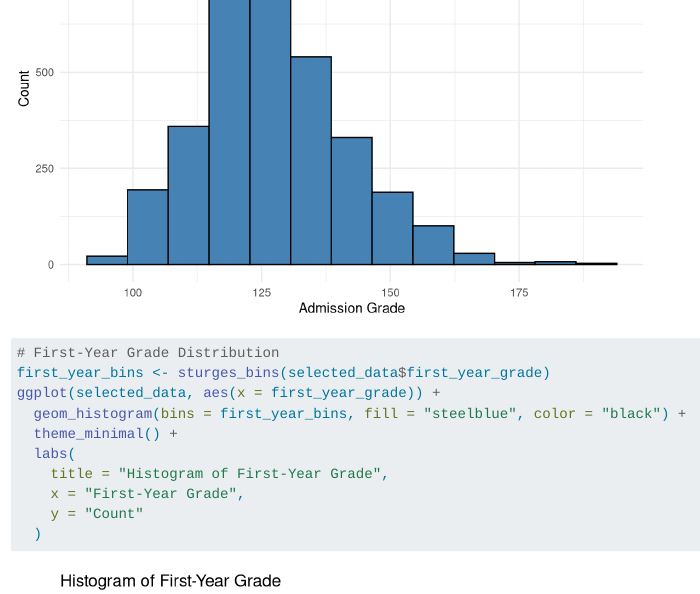
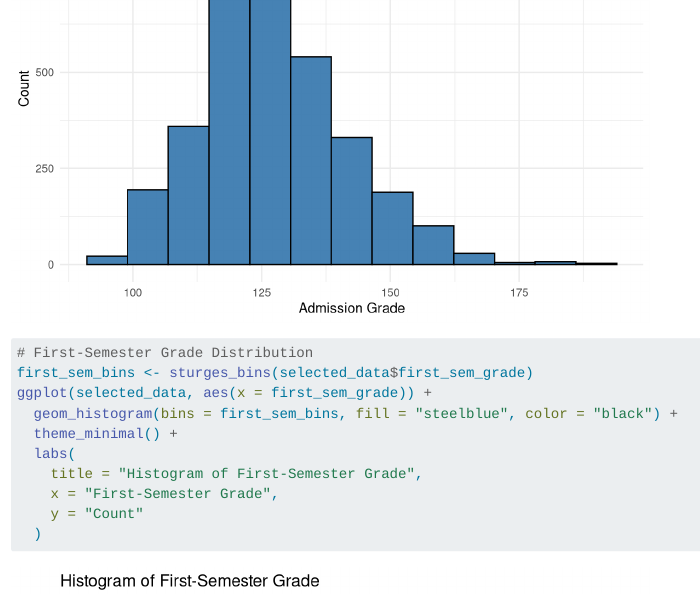
Before and after one commit to lev-laptinov/DS-Project-2, a Quarto document (index.qmd): the page in a window 1100 px wide, from 2560 px down. Rendered offline with R 4.5, knitr and Pandoc in place of Quarto, with nearby package versions; menus at the side of the page are left out; long lines of code are wrapped; common packages that the code uses without loading them are loaded.

Commit message:
Removed extra plot

````diff
--- a/index.qmd
+++ b/index.qmd
@@ -11,11 +11,6 @@ A dataset created from a higher education institution (acquired from several dis
 
 ```{r, include=FALSE}
 library(tidyverse)
-library(rvest)
-library(ggplot2)
-if (!require("skimr")) {
-  install.packages("skimr")
-}
 library(skimr)
 library(tidymodels)
 ```
@@ -82,18 +77,6 @@ ggplot(selected_data, aes(x = admission_grade)) +
   labs(
     title = "Histogram of Admission Grade",
     x = "Admission Grade",
-    y = "Count"
-  )
-
-
-# First-Year Grade Distribution
-first_year_bins <- sturges_bins(selected_data$first_year_grade)
-ggplot(selected_data, aes(x = first_year_grade)) +
-  geom_histogram(bins = first_year_bins, fill = "steelblue", color = "black") +
-  theme_minimal() +
-  labs(
-    title = "Histogram of First-Year Grade",
-    x = "First-Year Grade",
     y = "Count"
   )
 
````
